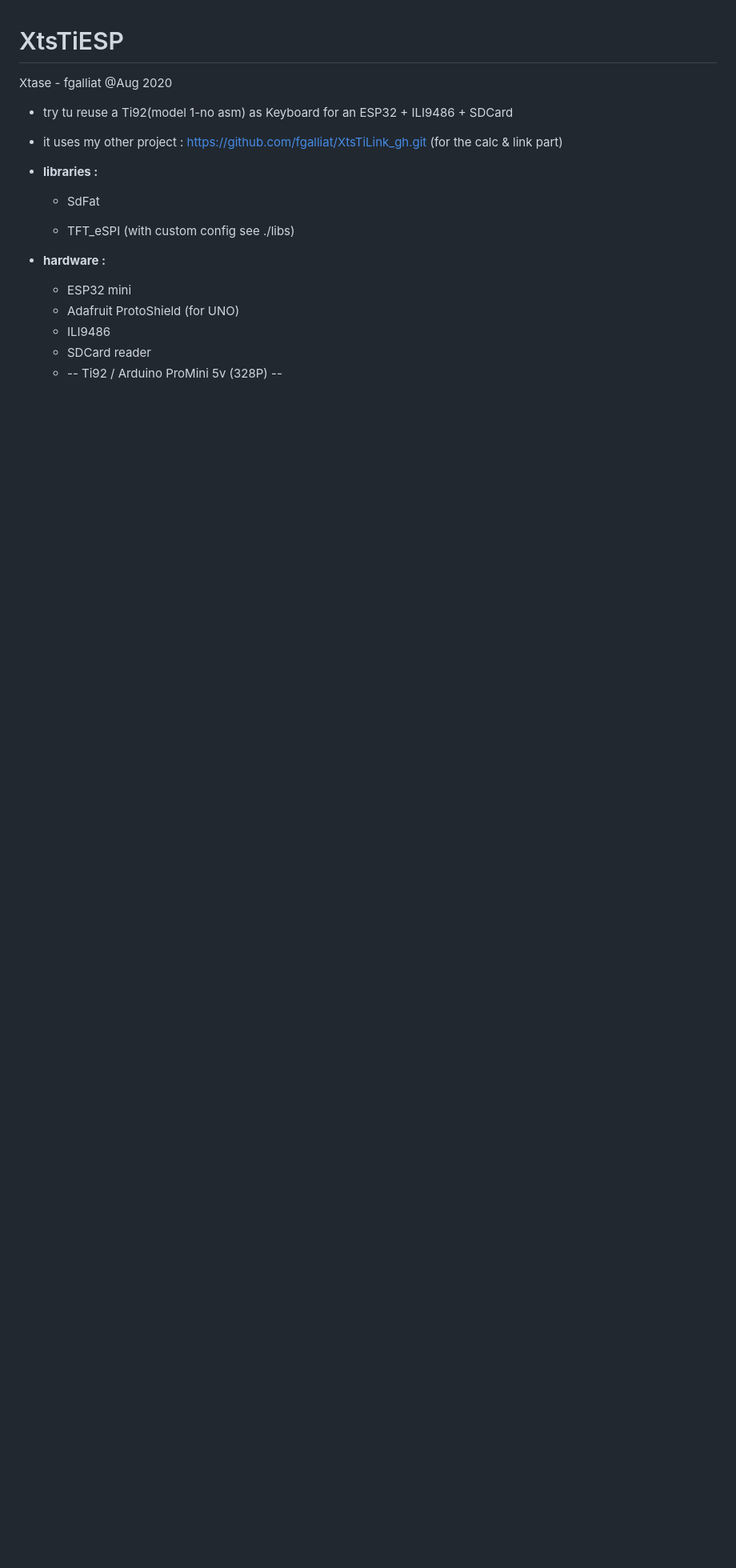
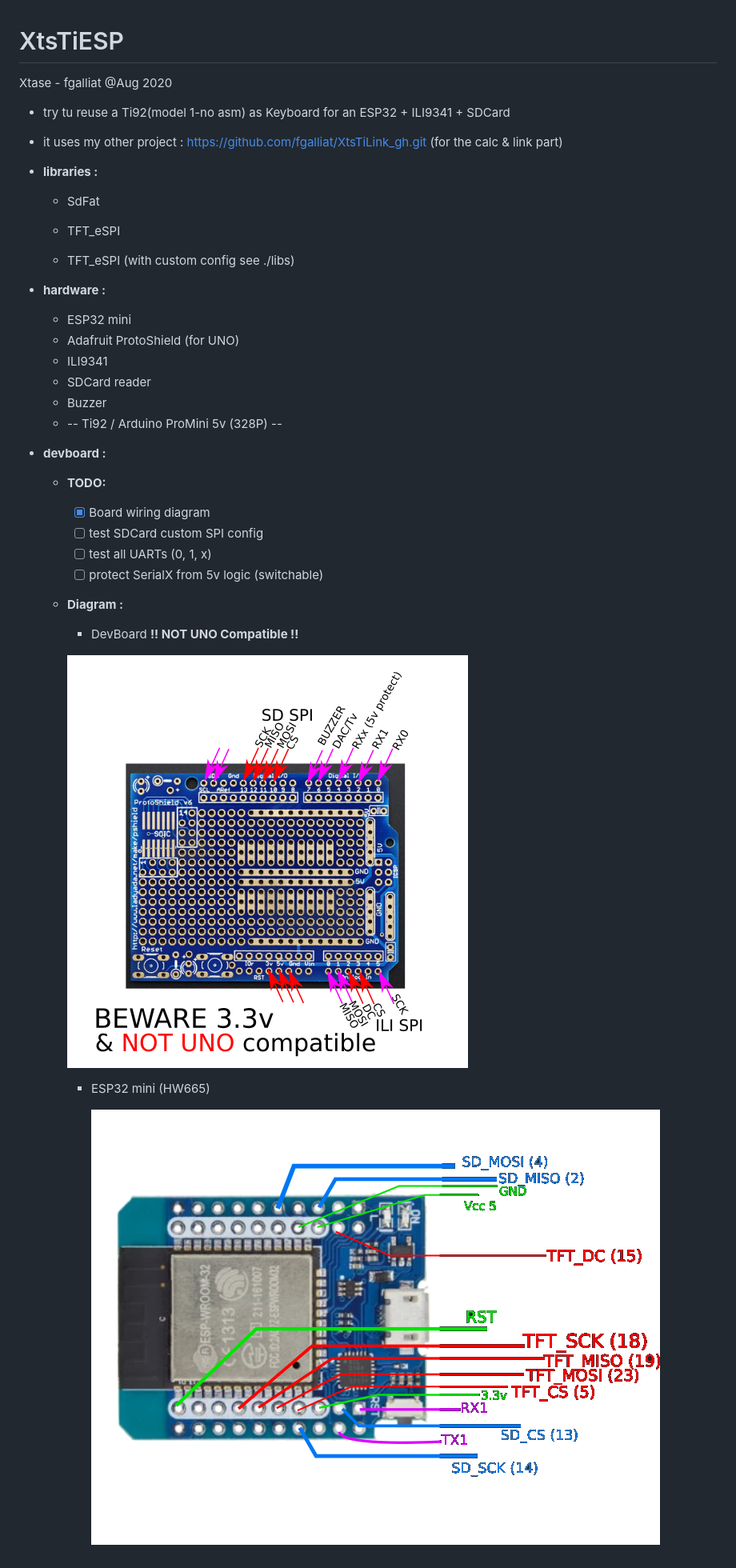
Before and after one commit to fgalliat/XtsTiESP, a Markdown page: README.md, the part around the change. Shown at 80% size. GitHub-like rendering; pictures changed too: pictures/board.png (added); blank space fills up the shorter version.

Commit message:
docs(board): updated some docs

```diff
--- a/README.md
+++ b/README.md
@@ -4,16 +4,35 @@ Xtase - fgalliat @Aug 2020
 
 
 
-- try tu reuse a Ti92(model  1-no asm) as Keyboard for an ESP32 + ILI9486 + SDCard
+- try tu reuse a Ti92(model  1-no asm) as Keyboard for an ESP32 + ILI9341 + SDCard
 - it uses my other project : https://github.com/fgalliat/XtsTiLink_gh.git (for the calc & link part)
 - **libraries :**
 
   - SdFat
+  - TFT_eSPI
 
   - TFT_eSPI (with custom config see ./libs)
 - **hardware :**
   - ESP32 mini
   - Adafruit ProtoShield (for UNO)
-  - ILI9486
+  - ILI9341
   - SDCard reader
+  - Buzzer
   - -- Ti92 / Arduino ProMini 5v (328P) --
+
+- **devboard :**
+  - **TODO:**
+    - [x] Board wiring diagram
+    - [ ] test SDCard custom SPI config
+    - [ ] test all UARTs (0, 1, x)
+    - [ ] protect SerialX from 5v logic (switchable)
+
+  - **Diagram :**
+
+    - DevBoard **!! NOT UNO Compatible !!**
+
+    ![DevBoard !! NOT UNO Compatible !!](./pictures/board.png)
+
+    - ESP32 mini (HW665)
+
+      ![ESP32 mini wiring](./pictures/esp32_wiring.png)
```
Also changed, not shown: docs/esp32mini.md (+1 -5 lines), pictures/3.3vWiring.png (added), pictures/protoshield.jpg (added), 5 other files.
